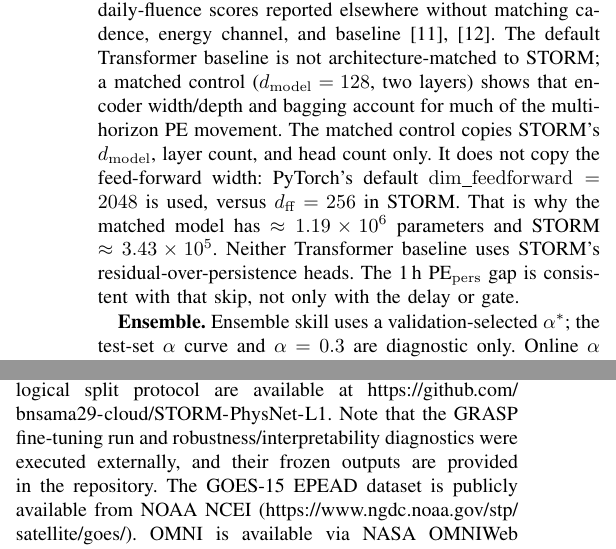
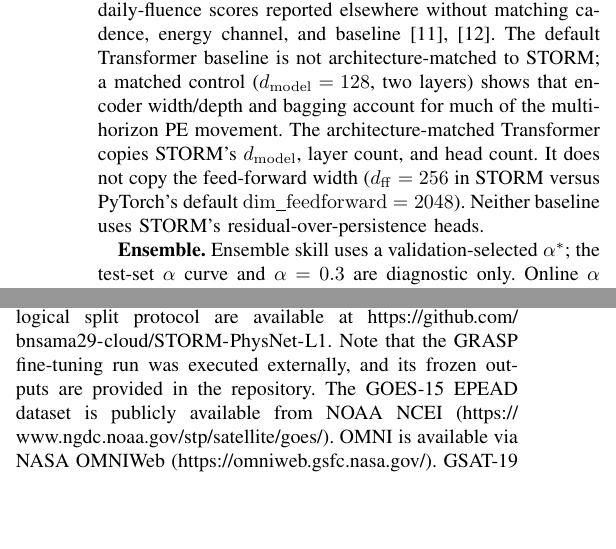
Before and after one commit to bnsama29-cloud/STORM-PhysNet-L1, a LaTeX paper (paper/STORM_PhysNet_Conference.tex): two parts of the columns of page 5 of 6 before the commit and two parts of the columns of page 5 of 5 after it, joined at a grey line, cut so that both start at the same text, the shorter picture padded with empty space. Compiled offline with pdfLaTeX.

Commit message:
Refine matched-control block, split footnote, and preprocessor

```diff
--- a/paper/STORM_PhysNet_Conference.tex
+++ b/paper/STORM_PhysNet_Conference.tex
@@ -366,14 +366,11 @@ PE improve substantially after adaptation.}
 \textbf{Resolution.} All reported leads are integer hours on hourly data; sub-hour (e.g.\ 45\,min) supervision would require higher-cadence flux labels.
 \textbf{Data scope.} Main GOES tables use fifteen seeds with bootstrap intervals; secondary diagnostics (individual case windows, residual histograms) are illustrative. GRASP covers a limited declining-phase window; performance during solar maximum is unknown.
 
-\textbf{Comparability.} PE values are not interchangeable with daily-fluence scores reported elsewhere without matching cadence, energy channel, and baseline~\cite{b11,b12}. The default Transformer baseline is not architecture-matched to STORM; a matched control ($d_{\mathrm{model}}=128$, two layers) shows that encoder width/depth and bagging account for much of the multi-horizon PE movement. The matched control copies STORM's $d_{\mathrm{model}}$, layer count,
-and head count only. It does not copy the feed-forward width:
-PyTorch's default $\mathrm{dim\_feedforward}=2048$ is used, versus
-$d_{\mathrm{ff}}=256$ in STORM. That is why the matched model has
-$\approx 1.19\times 10^{6}$ parameters and STORM $\approx 3.43\times 10^{5}$.
-Neither Transformer baseline uses STORM's residual-over-persistence
-heads. The 1\,h PE$_{\mathrm{pers}}$ gap is consistent with that skip,
-not only with the delay or gate.
+\textbf{Comparability.} PE values are not interchangeable with daily-fluence scores reported elsewhere without matching cadence, energy channel, and baseline~\cite{b11,b12}. The default Transformer baseline is not architecture-matched to STORM; a matched control ($d_{\mathrm{model}}=128$, two layers) shows that encoder width/depth and bagging account for much of the multi-horizon PE movement. The architecture-matched Transformer copies STORM's $d_{\mathrm{model}}$,
+layer count, and head count. It does not copy the feed-forward width
+($d_{\mathrm{ff}}=256$ in STORM versus PyTorch's default
+$\mathrm{dim\_feedforward}=2048$). Neither baseline uses STORM's
+residual-over-persistence heads.
 
 \textbf{Ensemble.} Ensemble skill uses a validation-selected \(\alpha^*\); the test-set \(\alpha\) curve and \(\alpha=0.3\) are diagnostic only. Online \(\alpha\) adaptation is not claimed.
 
@@ -394,7 +391,7 @@ Robustness checks and GRASP fine-tuning support operational motivation beyond a
 The code, configuration files, trained checkpoints, evaluation scripts,
 result CSVs, paper figures, and the chronological split protocol are
 available at
-\url{https://github.com/bnsama29-cloud/STORM-PhysNet-L1}. Note that the GRASP fine-tuning run and robustness/interpretability diagnostics were executed externally, and their frozen outputs are provided in the repository.
+\url{https://github.com/bnsama29-cloud/STORM-PhysNet-L1}. Note that the GRASP fine-tuning run was executed externally, and its frozen outputs are provided in the repository.
 The GOES-15 EPEAD dataset is publicly available from NOAA NCEI
 (\url{https://www.ngdc.noaa.gov/stp/satellite/goes/}).
 OMNI is available via NASA OMNIWeb
```
Also changed, not shown: README.md, paper/STORM_PhysNet_Conference.tex (2 more changed lines), 1 other file.
